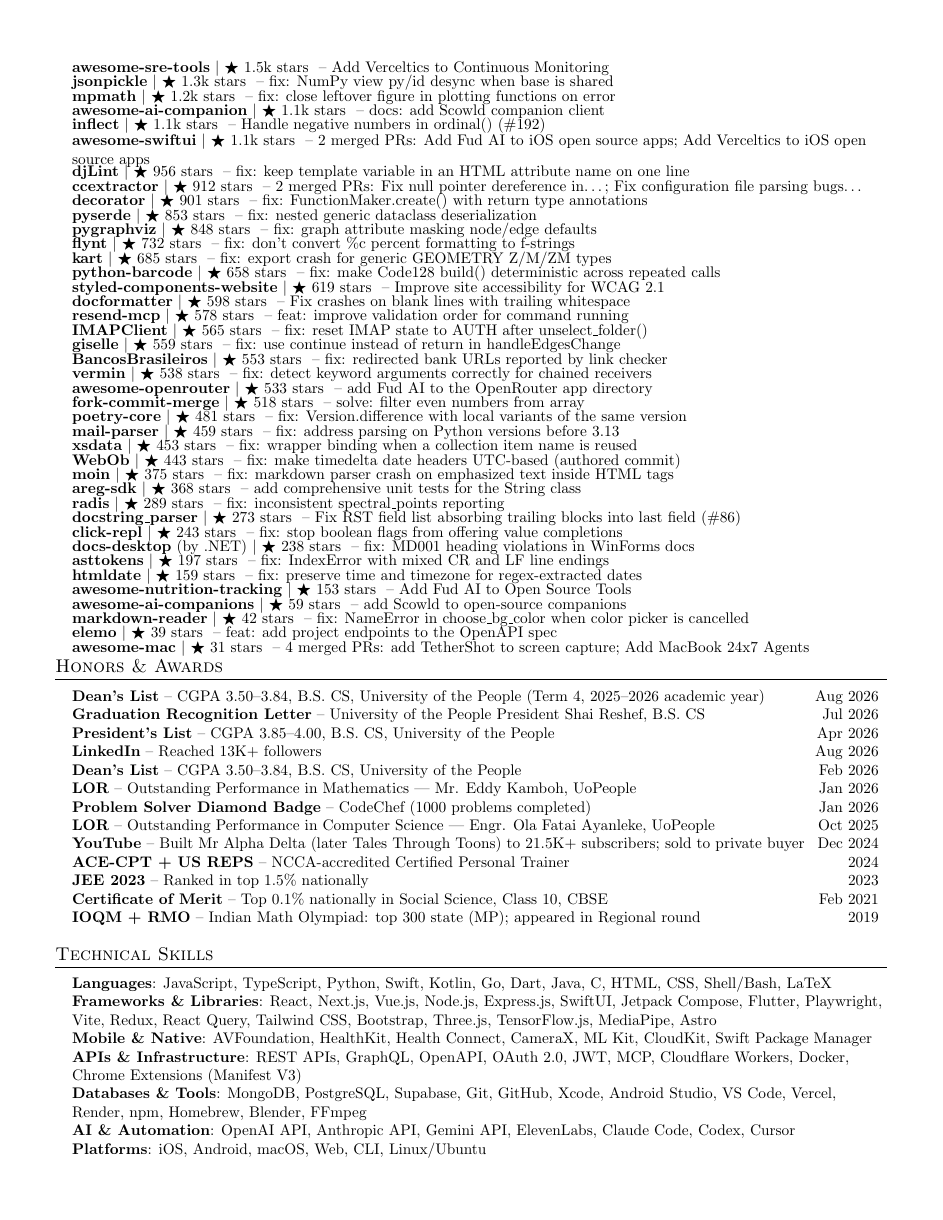
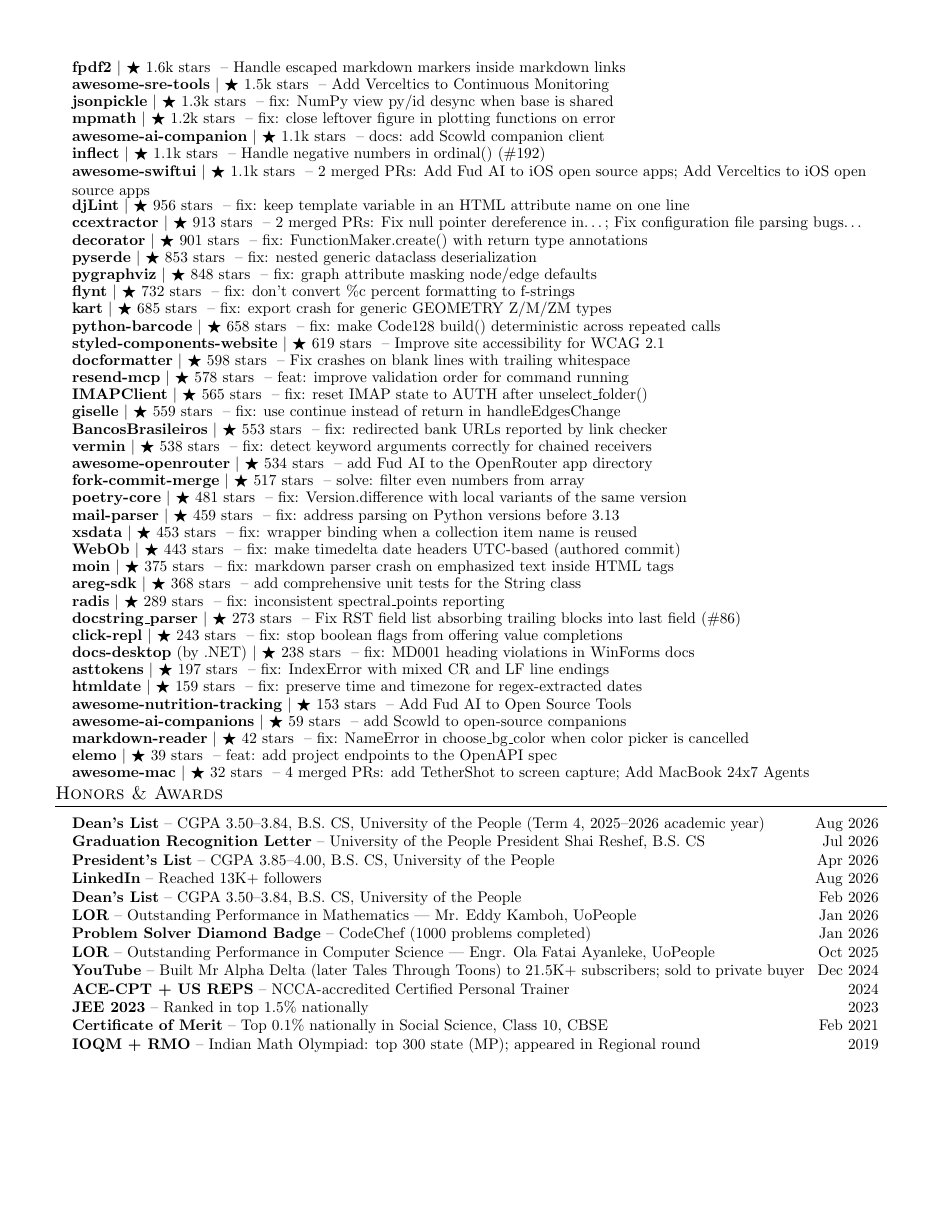
Before and after one commit to apoorvdarshan/apoorvdarshan, a LaTeX CV (resume/Apoorv_Darshan_Resume.tex): page 4 of 4 before the commit and page 4 of 5 after it. Compiled offline with pdfLaTeX.

Commit message:
Refresh profile, website, resume and download history
Co-authored-by: github-actions[bot] <41898282+github-actions[bot]@users.noreply.github.com>

```diff
--- a/resume/Apoorv_Darshan_Resume.tex
+++ b/resume/Apoorv_Darshan_Resume.tex
@@ -375,7 +376,7 @@
       \resumeProjectHeading{\textbf{\href{https://github.com/jaraco/inflect/pull/259}{inflect}} $|$ {\small $\bigstar$ 1.1k stars} \textnormal{ -- Handle negative numbers in ordinal() (\#192)}}{}
       \resumeProjectHeading{\textbf{\href{https://github.com/onmyway133/awesome-swiftui/pulls?q=is\%3Apr\%20is\%3Amerged\%20author\%3Aapoorvdarshan}{awesome-swiftui}} $|$ {\small $\bigstar$ 1.1k stars} \textnormal{ -- 2 merged PRs: Add Fud AI to iOS open source apps; Add Verceltics to iOS open source apps}}{}
       \resumeProjectHeading{\textbf{\href{https://github.com/djlint/djLint/pull/2206}{djLint}} $|$ {\small $\bigstar$ 956 stars} \textnormal{ -- fix: keep template variable in an HTML attribute name on one line}}{}
-      \resumeProjectHeading{\textbf{\href{https://github.com/CCExtractor/ccextractor/pulls?q=is\%3Apr\%20is\%3Amerged\%20author\%3Aapoorvdarshan}{ccextractor}} $|$ {\small $\bigstar$ 912 stars} \textnormal{ -- 2 merged PRs: Fix null pointer dereference in…; Fix configuration file parsing bugs…}}{}
+      \resumeProjectHeading{\textbf{\href{https://github.com/CCExtractor/ccextractor/pulls?q=is\%3Apr\%20is\%3Amerged\%20author\%3Aapoorvdarshan}{ccextractor}} $|$ {\small $\bigstar$ 913 stars} \textnormal{ -- 2 merged PRs: Fix null pointer dereference in…; Fix configuration file parsing bugs…}}{}
       \resumeProjectHeading{\textbf{\href{https://github.com/micheles/decorator/pull/186}{decorator}} $|$ {\small $\bigstar$ 901 stars} \textnormal{ -- fix: FunctionMaker.create() with return type annotations}}{}
       \resumeProjectHeading{\textbf{\href{https://github.com/yukinarit/pyserde/pull/775}{pyserde}} $|$ {\small $\bigstar$ 853 stars} \textnormal{ -- fix: nested generic dataclass deserialization}}{}
       \resumeProjectHeading{\textbf{\href{https://github.com/pygraphviz/pygraphviz/pull/639}{pygraphviz}} $|$ {\small $\bigstar$ 848 stars} \textnormal{ -- fix: graph attribute masking node/edge defaults}}{}
@@ -389,8 +390,8 @@
       \resumeProjectHeading{\textbf{\href{https://github.com/giselles-ai/giselle/pull/2739}{giselle}} $|$ {\small $\bigstar$ 559 stars} \textnormal{ -- fix: use continue instead of return in handleEdgesChange}}{}
       \resumeProjectHeading{\textbf{\href{https://github.com/guibranco/BancosBrasileiros/pull/895}{BancosBrasileiros}} $|$ {\small $\bigstar$ 553 stars} \textnormal{ -- fix: redirected bank URLs reported by link checker}}{}
       \resumeProjectHeading{\textbf{\href{https://github.com/netromdk/vermin/pull/344}{vermin}} $|$ {\small $\bigstar$ 538 stars} \textnormal{ -- fix: detect keyword arguments correctly for chained receivers}}{}
-      \resumeProjectHeading{\textbf{\href{https://github.com/OpenRouterTeam/awesome-openrouter/pull/103}{awesome-openrouter}} $|$ {\small $\bigstar$ 533 stars} \textnormal{ -- add Fud AI to the OpenRouter app directory}}{}
-      \resumeProjectHeading{\textbf{\href{https://github.com/fork-commit-merge/fork-commit-merge/pull/6370}{fork-commit-merge}} $|$ {\small $\bigstar$ 518 stars} \textnormal{ -- solve: filter even numbers from array}}{}
+      \resumeProjectHeading{\textbf{\href{https://github.com/OpenRouterTeam/awesome-openrouter/pull/103}{awesome-openrouter}} $|$ {\small $\bigstar$ 534 stars} \textnormal{ -- add Fud AI to the OpenRouter app directory}}{}
+      \resumeProjectHeading{\textbf{\href{https://github.com/fork-commit-merge/fork-commit-merge/pull/6370}{fork-commit-merge}} $|$ {\small $\bigstar$ 517 stars} \textnormal{ -- solve: filter even numbers from array}}{}
       \resumeProjectHeading{\textbf{\href{https://github.com/python-poetry/poetry-core/pull/953}{poetry-core}} $|$ {\small $\bigstar$ 481 stars} \textnormal{ -- fix: Version.difference with local variants of the same version}}{}
       \resumeProjectHeading{\textbf{\href{https://github.com/SpamScope/mail-parser/pull/161}{mail-parser}} $|$ {\small $\bigstar$ 459 stars} \textnormal{ -- fix: address parsing on Python versions before 3.13}}{}
       \resumeProjectHeading{\textbf{\href{https://github.com/tefra/xsdata/pull/1224}{xsdata}} $|$ {\small $\bigstar$ 453 stars} \textnormal{ -- fix: wrapper binding when a collection item name is reused}}{}
@@ -407,7 +408,7 @@
       \resumeProjectHeading{\textbf{\href{https://github.com/tomasz-buczek/awesome-ai-companions/pull/18}{awesome-ai-companions}} $|$ {\small $\bigstar$ 59 stars} \textnormal{ -- add Scowld to open-source companions}}{}
       \resumeProjectHeading{\textbf{\href{https://github.com/petertzy/markdown-reader/pull/84}{markdown-reader}} $|$ {\small $\bigstar$ 42 stars} \textnormal{ -- fix: NameError in choose\_bg\_color when color picker is cancelled}}{}
       \resumeProjectHeading{\textbf{\href{https://github.com/opcotech/elemo/pull/394}{elemo}} $|$ {\small $\bigstar$ 39 stars} \textnormal{ -- feat: add project endpoints to the OpenAPI spec}}{}
-      \resumeProjectHeading{\textbf{\href{https://github.com/abordage/awesome-mac/pulls?q=is\%3Apr\%20is\%3Amerged\%20author\%3Aapoorvdarshan}{awesome-mac}} $|$ {\small $\bigstar$ 31 stars} \textnormal{ -- 4 merged PRs: add TetherShot to screen capture; Add MacBook 24x7 Agents}}{}
+      \resumeProjectHeading{\textbf{\href{https://github.com/abordage/awesome-mac/pulls?q=is\%3Apr\%20is\%3Amerged\%20author\%3Aapoorvdarshan}{awesome-mac}} $|$ {\small $\bigstar$ 32 stars} \textnormal{ -- 4 merged PRs: add TetherShot to screen capture; Add MacBook 24x7 Agents}}{}
 
     \resumeSubHeadingListEnd
 
```
Also changed, not shown: README.md, resume/Apoorv_Darshan_Resume.pdf, resume/Apoorv_Darshan_Resume.tex (5 more changed lines), 4 other files.
